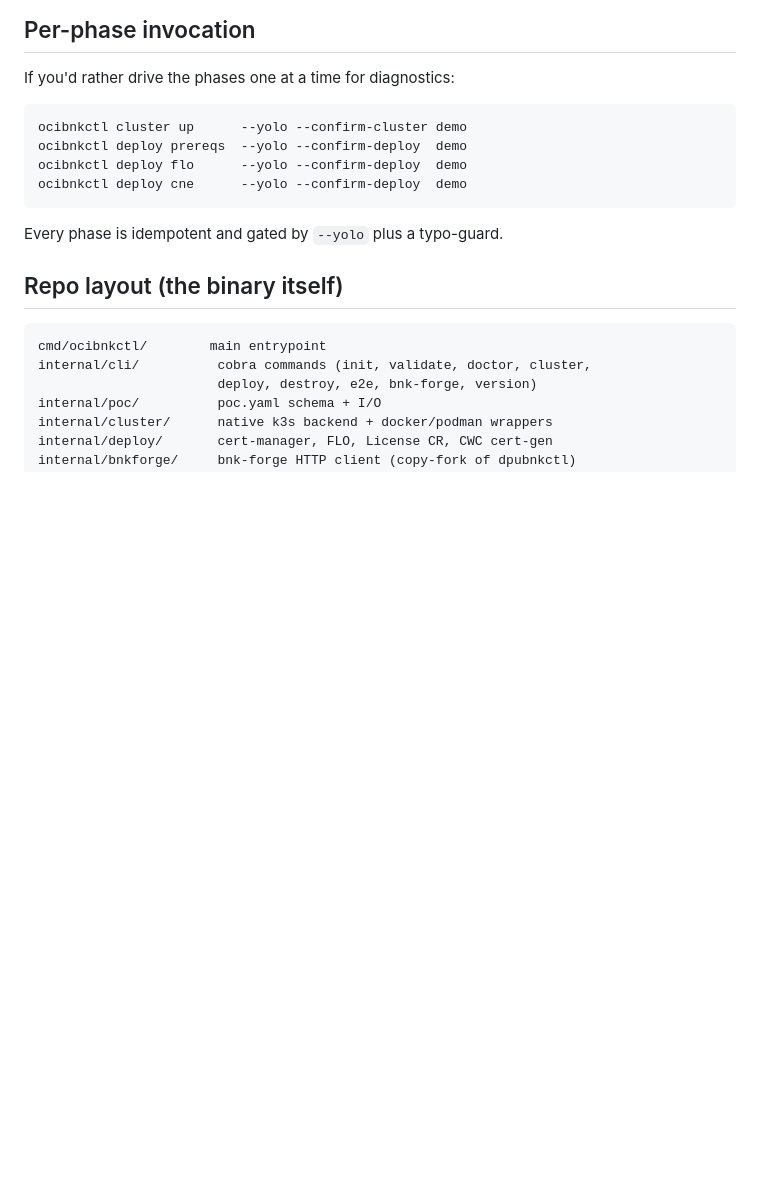
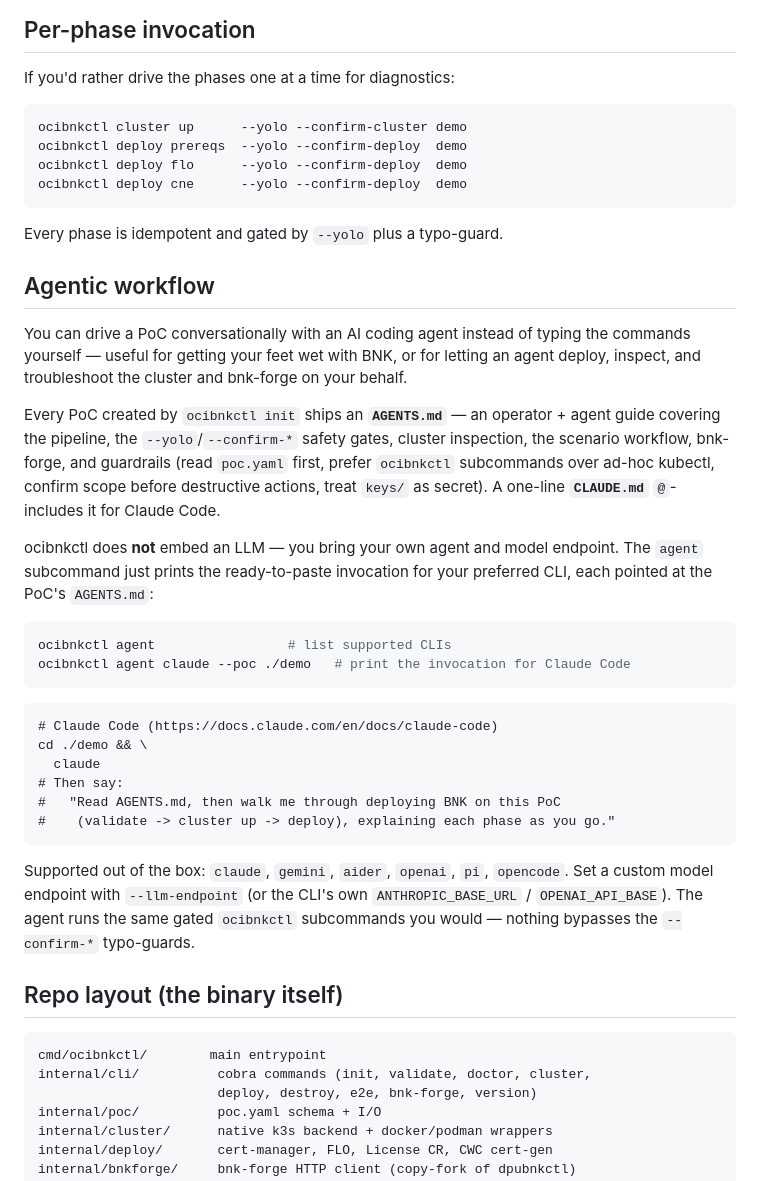
Before and after one commit to mwiget/ocibnkctl, a Markdown page: README.md, the part around the change. Rendered like a GitHub page; blank space fills up the shorter version.

Commit message:
docs: add "Agentic workflow" section to README
The agentic surface (the `agent` subcommand + the per-PoC AGENTS.md
guide) existed but the README never explained it. Add a section covering:
what AGENTS.md/CLAUDE.md ship in each PoC, that ocibnkctl brings no LLM
(you supply the agent + endpoint), the `ocibnkctl agent <cli>` invocation
printer with a worked example, the supported CLIs, and that an agent
drives the same `--confirm-*`-gated subcommands (nothing bypasses them).

Co-Authored-By: Claude Opus 4.8 (1M context) <noreply@anthropic.com>

````diff
--- a/README.md
+++ b/README.md
@@ -256,6 +256,44 @@ ocibnkctl deploy cne      --yolo --confirm-deploy  demo
 ```
 
 Every phase is idempotent and gated by `--yolo` plus a typo-guard.
+
+## Agentic workflow
+
+You can drive a PoC conversationally with an AI coding agent instead of
+typing the commands yourself — useful for getting your feet wet with BNK,
+or for letting an agent deploy, inspect, and troubleshoot the cluster and
+bnk-forge on your behalf.
+
+Every PoC created by `ocibnkctl init` ships an **`AGENTS.md`** — an
+operator + agent guide covering the pipeline, the `--yolo`/`--confirm-*`
+safety gates, cluster inspection, the scenario workflow, bnk-forge, and
+guardrails (read `poc.yaml` first, prefer `ocibnkctl` subcommands over
+ad-hoc kubectl, confirm scope before destructive actions, treat `keys/`
+as secret). A one-line **`CLAUDE.md`** `@`-includes it for Claude Code.
+
+ocibnkctl does **not** embed an LLM — you bring your own agent and model
+endpoint. The `agent` subcommand just prints the ready-to-paste
+invocation for your preferred CLI, each pointed at the PoC's `AGENTS.md`:
+
+```bash
+ocibnkctl agent                 # list supported CLIs
+ocibnkctl agent claude --poc ./demo   # print the invocation for Claude Code
+```
+
+```text
+# Claude Code (https://docs.claude.com/en/docs/claude-code)
+cd ./demo && \
+  claude
+# Then say:
+#   "Read AGENTS.md, then walk me through deploying BNK on this PoC
+#    (validate -> cluster up -> deploy), explaining each phase as you go."
+```
+
+Supported out of the box: `claude`, `gemini`, `aider`, `openai`,
+`pi`, `opencode`. Set a custom model endpoint with `--llm-endpoint`
+(or the CLI's own `ANTHROPIC_BASE_URL` / `OPENAI_API_BASE`). The agent
+runs the same gated `ocibnkctl` subcommands you would — nothing
+bypasses the `--confirm-*` typo-guards.
 
 ## Repo layout (the binary itself)
 
````
